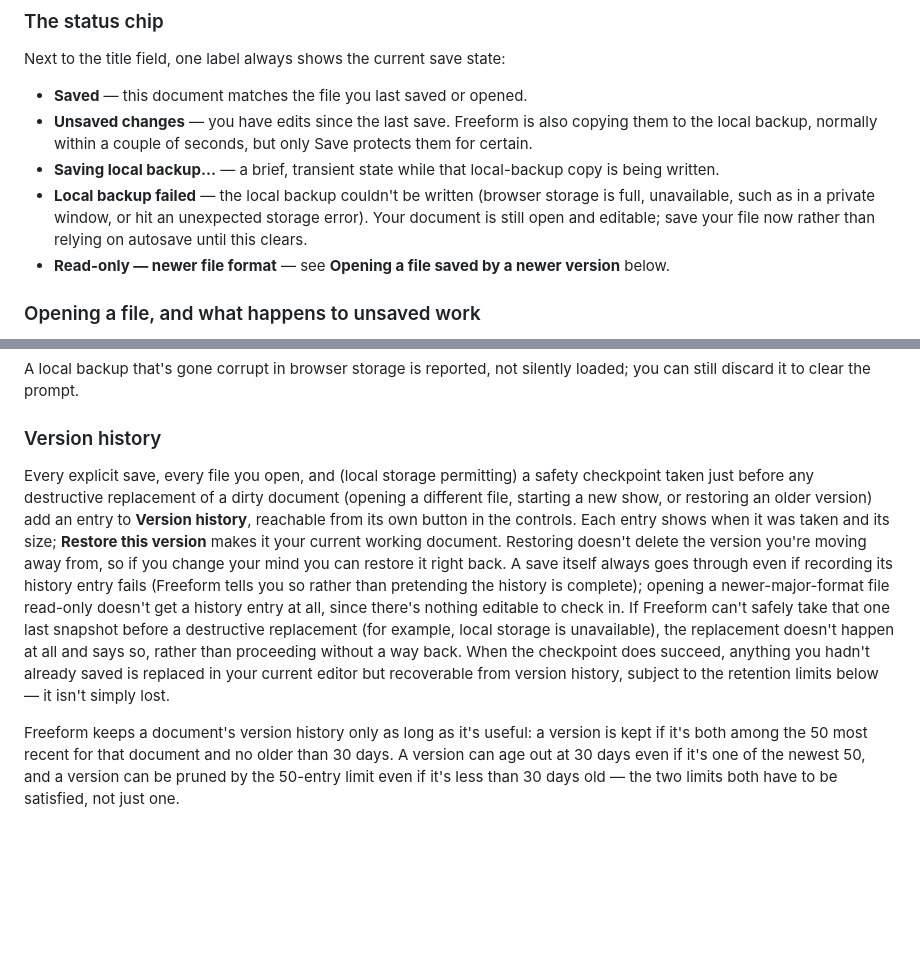
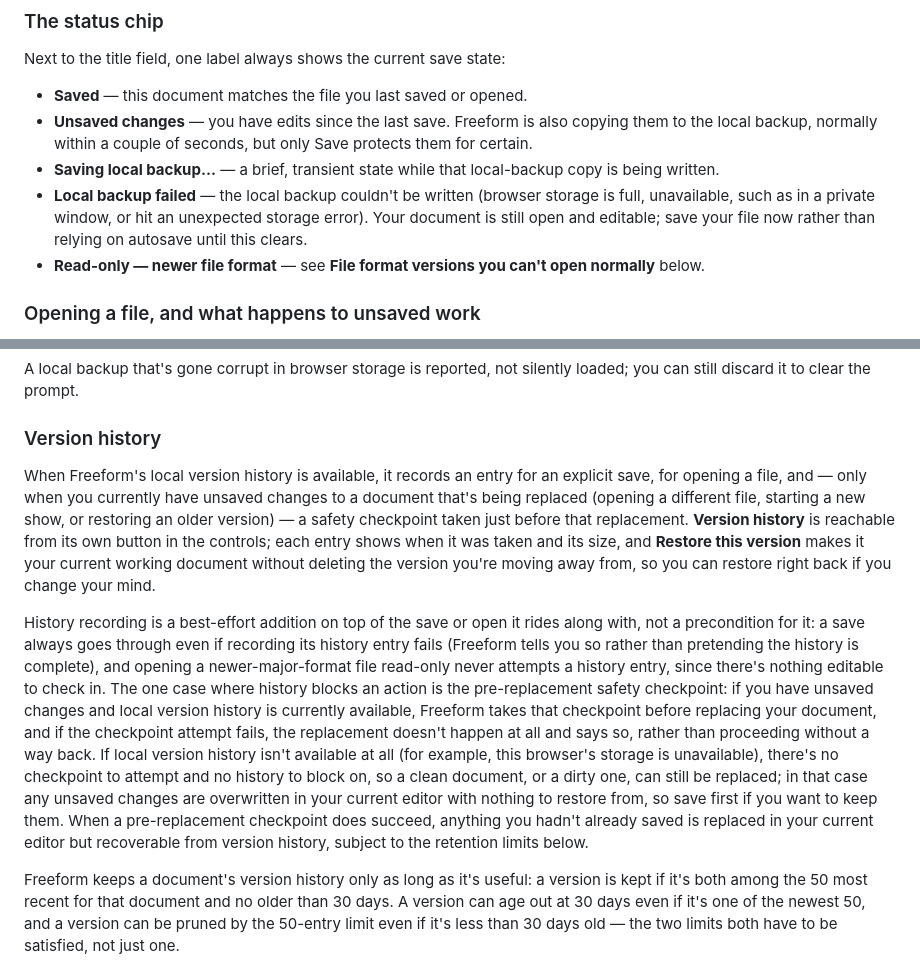
Before and after one commit to Tillerdawg/Freeform, a Markdown page: README.md, 2 parts joined by grey strips. Rendered like a GitHub page; blank space fills up the shorter version.

Commit message:
docs: M7 README corrections (Huffer round 3)

```diff
--- a/README.md
+++ b/README.md
@@ -155,7 +155,7 @@ Next to the title field, one label always shows the current save state:
 - **Unsaved changes** — you have edits since the last save. Freeform is also copying them to the local backup, normally within a couple of seconds, but only Save protects them for certain.
 - **Saving local backup…** — a brief, transient state while that local-backup copy is being written.
 - **Local backup failed** — the local backup couldn't be written (browser storage is full, unavailable, such as in a private window, or hit an unexpected storage error). Your document is still open and editable; save your file now rather than relying on autosave until this clears.
-- **Read-only — newer file format** — see **Opening a file saved by a newer version** below.
+- **Read-only — newer file format** — see **File format versions you can't open normally** below.
 
 ### Opening a file, and what happens to unsaved work
 
@@ -183,7 +183,9 @@ A local backup that's gone corrupt in browser storage is reported, not silently
 
 ### Version history
 
-Every explicit save, every file you open, and (local storage permitting) a safety checkpoint taken just before any destructive replacement of a dirty document (opening a different file, starting a new show, or restoring an older version) add an entry to **Version history**, reachable from its own button in the controls. Each entry shows when it was taken and its size; **Restore this version** makes it your current working document. Restoring doesn't delete the version you're moving away from, so if you change your mind you can restore it right back. A save itself always goes through even if recording its history entry fails (Freeform tells you so rather than pretending the history is complete); opening a newer-major-format file read-only doesn't get a history entry at all, since there's nothing editable to check in. If Freeform can't safely take that one last snapshot before a destructive replacement (for example, local storage is unavailable), the replacement doesn't happen at all and says so, rather than proceeding without a way back. When the checkpoint does succeed, anything you hadn't already saved is replaced in your current editor but recoverable from version history, subject to the retention limits below — it isn't simply lost.
+When Freeform's local version history is available, it records an entry for an explicit save, for opening a file, and — only when you currently have unsaved changes to a document that's being replaced (opening a different file, starting a new show, or restoring an older version) — a safety checkpoint taken just before that replacement. **Version history** is reachable from its own button in the controls; each entry shows when it was taken and its size, and **Restore this version** makes it your current working document without deleting the version you're moving away from, so you can restore right back if you change your mind.
+
+History recording is a best-effort addition on top of the save or open it rides along with, not a precondition for it: a save always goes through even if recording its history entry fails (Freeform tells you so rather than pretending the history is complete), and opening a newer-major-format file read-only never attempts a history entry, since there's nothing editable to check in. The one case where history blocks an action is the pre-replacement safety checkpoint: if you have unsaved changes and local version history is currently available, Freeform takes that checkpoint before replacing your document, and if the checkpoint attempt fails, the replacement doesn't happen at all and says so, rather than proceeding without a way back. If local version history isn't available at all (for example, this browser's storage is unavailable), there's no checkpoint to attempt and no history to block on, so a clean document, or a dirty one, can still be replaced; in that case any unsaved changes are overwritten in your current editor with nothing to restore from, so save first if you want to keep them. When a pre-replacement checkpoint does succeed, anything you hadn't already saved is replaced in your current editor but recoverable from version history, subject to the retention limits below.
 
 Freeform keeps a document's version history only as long as it's useful: a version is kept if it's both among the 50 most recent for that document and no older than 30 days. A version can age out at 30 days even if it's one of the newest 50, and a version can be pruned by the 50-entry limit even if it's less than 30 days old — the two limits both have to be satisfied, not just one.
 
```
Also changed, not shown: other parts of README.md (+1 -1 lines).
